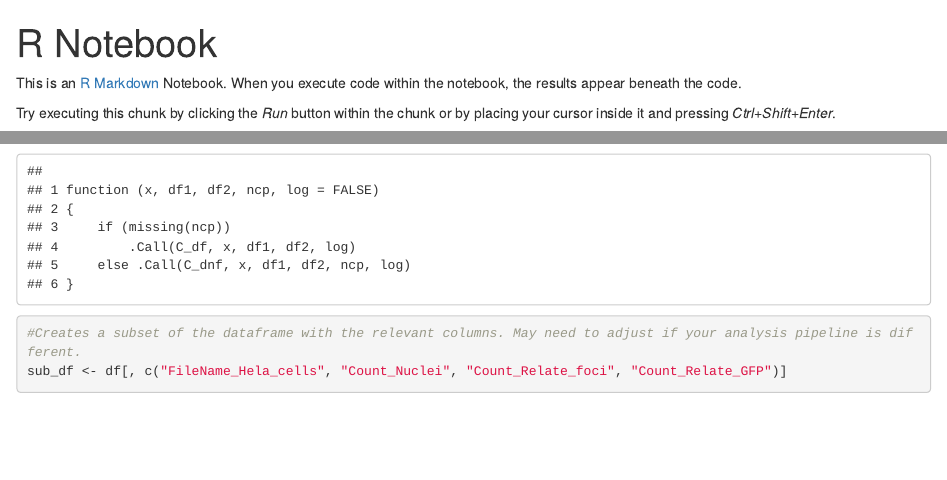
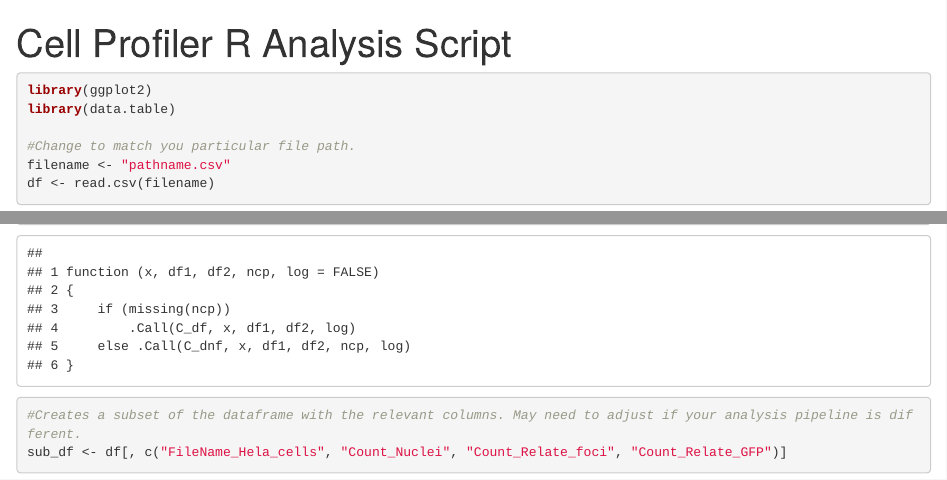
Before and after one commit to SchliekerLab/Condenscreen-v1.1, an R Markdown document (cell_profiler_R_analysis.Rmd): the page in a window 1100 px wide, from its top, and a second part further down, joined at a grey line. Rendered offline with R 4.5, knitr and Pandoc, with nearby package versions; some code elsewhere in the file could not run offline.

Commit message:
Update cell_profiler_R_analysis.Rmd

````diff
--- a/cell_profiler_R_analysis.Rmd
+++ b/cell_profiler_R_analysis.Rmd
@@ -1,10 +1,7 @@
 ---
-title: "R Notebook"
+title: "Cell Profiler R Analysis Script"
 output: html_notebook
 ---
 
-This is an [R Markdown](http://rmarkdown.rstudio.com) Notebook. When you execute code within the notebook, the results appear beneath the code.
-
-Try executing this chunk by clicking the *Run* button within the chunk or by placing your cursor inside it and pressing *Ctrl+Shift+Enter*.
 
 ```{r}
````
Also changed, not shown: cell_profiler_R_analysis.Rmd (8 more changed lines).
